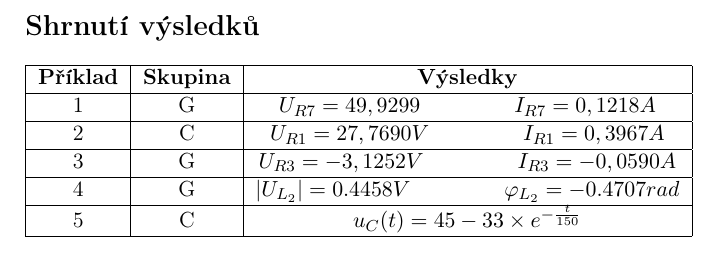
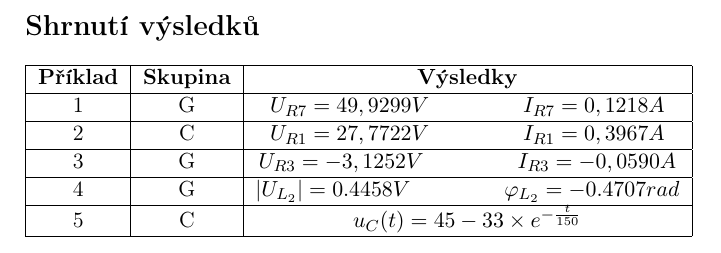
Before and after one commit to spooni01/iel-project, a LaTeX document (tex/00-projekt.tex, which reads tex/06-tab.tex): part of page 16 of 16, cut so that both start at the same text. Compiled offline with pdfLaTeX.

Commit message:
Repaired 2. math problem

```diff
--- a/tex/06-tab.tex
+++ b/tex/06-tab.tex
@@ -1,8 +1,8 @@
 \section{Shrnutí výsledků}
     \begin{tabular}{|c|c|c|} \hline
         \textbf{Příklad} & \textbf{Skupina} & \textbf{Výsledky} \\ \hline
-        1 & \prvniSkupina & $U_{R7} = 49,9299$ \qquad \qquad $I_{R7} = 0,1218A$ \\ \hline
-        2 & \druhySkupina & $U_{R1} = 27,7690V$ \qquad \qquad $I_{R1} = 0,3967A$ \\ \hline
+        1 & \prvniSkupina & $U_{R7} = 49,9299V$ \qquad \qquad $I_{R7} = 0,1218A$ \\ \hline
+        2 & \druhySkupina & $U_{R1} = 27,7722V$ \qquad \qquad $I_{R1} = 0,3967A$ \\ \hline
         3 & \tretiSkupina & $U_{R3} = -3,1252V$ \qquad \qquad $I_{R3} = -0,0590A$\\ \hline
         4 & \ctvrtySkupina & $|U_{L_{2}}| = 0.4458V$ \qquad \qquad $\varphi_{L_{2}} = -0.4707rad$ \\ \hline
         5 & \patySkupina & $u_C(t) = 45 - 33 \times e^{-\frac{t}{150}}$ \\ \hline
```
Also changed, not shown: tex/02-pr2.tex (+1 -1 lines), tex/00-projekt.pdf, 1 other file.
